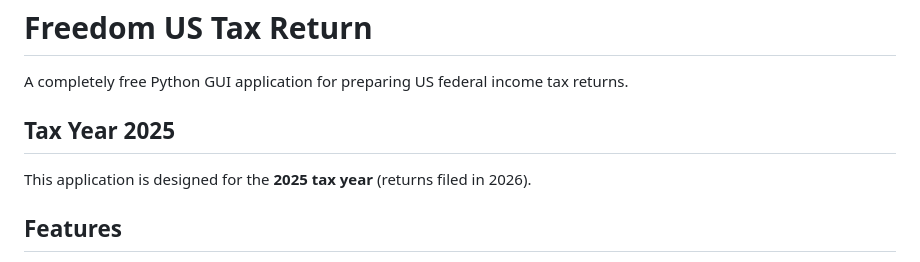
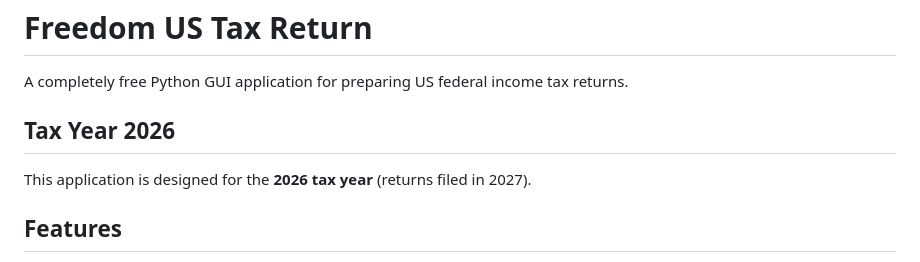
Before and after one commit to gallaway-jp/FreedomUSTaxReturn, a Markdown page: README.md, the part around the change. Drawn GitHub-style.

```diff
--- a/README.md
+++ b/README.md
@@ -2,9 +2,9 @@
 
 A completely free Python GUI application for preparing US federal income tax returns.
 
-## Tax Year 2025
+## Tax Year 2026
 
-This application is designed for the **2025 tax year** (returns filed in 2026).
+This application is designed for the **2026 tax year** (returns filed in 2027).
 
 ## Features
 
```
Also changed, not shown: ROADMAP_IMPLEMENTATION_UPDATE_JAN2026.md (+39 -15 lines), docs/roadmap/ROADMAP.md (+1 -1 lines).
